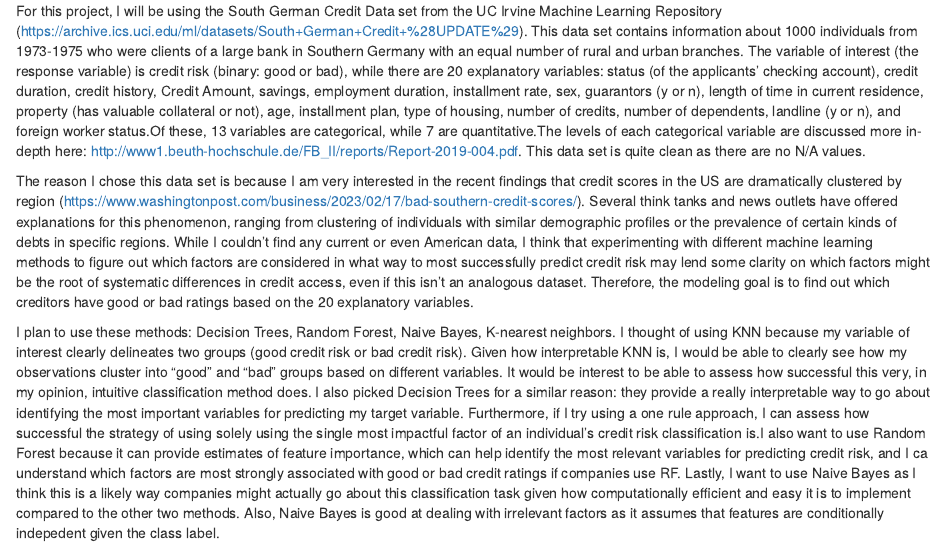
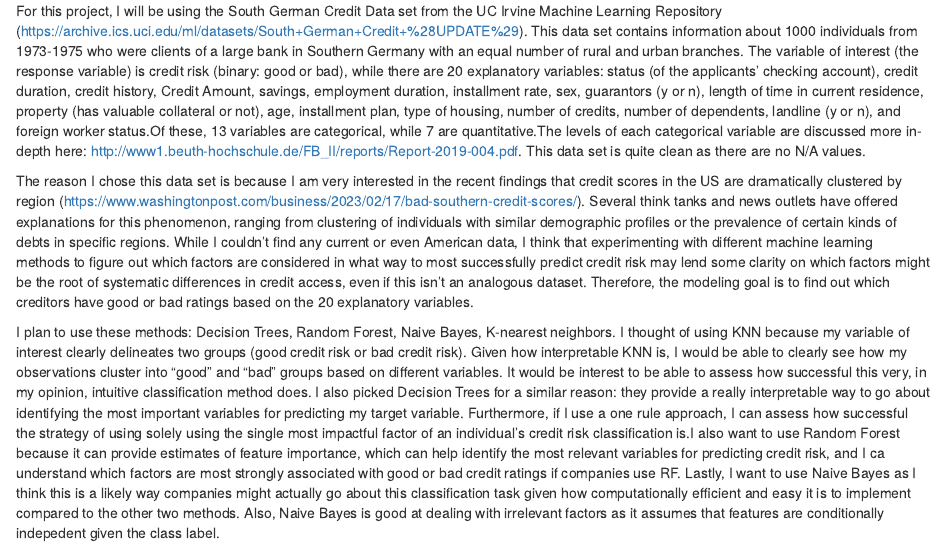
Before and after one commit to smehta6/Credit-Scoring-Project, an R Markdown document (index.Rmd): the page in a window 1100 px wide, from 190 px down. Rendered offline with R 4.5, knitr and Pandoc, with nearby package versions; drawn as R Markdown's standard HTML page in place of the format the file asks for.

Commit message:
Update index.Rmd

```diff
--- a/index.Rmd
+++ b/index.Rmd
@@ -10,4 +10,4 @@ For this project, I will be using the South German Credit Data set from the UC I
 
 The reason I chose this data set is because I am very interested in the recent findings that credit scores in the US are dramatically clustered by region (https://www.washingtonpost.com/business/2023/02/17/bad-southern-credit-scores/). Several think tanks and news outlets have offered explanations for this phenomenon, ranging from clustering of individuals with similar demographic profiles or the prevalence of certain kinds of debts in specific regions. While I couldn't find any current or even American data, I think that experimenting with different machine learning methods to figure out which factors are considered in what way to most successfully predict credit risk may lend some clarity on which factors might be the root of systematic differences in credit access, even if this isn't an analogous dataset. Therefore, the modeling goal is to find out which creditors have good or bad ratings based on the 20 explanatory variables.
 
-I plan to use these methods: Decision Trees, Random Forest, Naive Bayes, K-nearest neighbors. I thought of using KNN because my variable of interest clearly delineates two groups (good credit risk or bad credit risk). Given how interpretable KNN is, I would be able to clearly see how my observations cluster into "good" and "bad" groups based on different variables. It would be interest to be able to assess how successful this very, in my opinion, intuitive classification method does. I also picked Decision Trees for a similar reason: they provide a really interpretable way to go about identifying the most important variables for predicting my target variable. Furthermore, if I try using a one rule approach, I can assess how successful the strategy of using solely using the single most impactful factor of an individual's credit risk classification is.I also want to use Random Forest because it can provide estimates of feature importance, which can help identify the most relevant variables for predicting credit risk, and I ca understand which factors are most strongly associated with good or bad credit ratings if companies use RF. Lastly, I want to use Naive Bayes as I think this is a likely way companies might actually go about this classification task given how computationally efficient and easy it is to implement compared to the other two methods. Also, Naive Bayes is good at dealing with irrelevant factors as it assumes that features are conditionally indepedent given the class label.
+I plan to use these methods: Decision Trees, Random Forest, Naive Bayes, K-nearest neighbors. I thought of using KNN because my variable of interest clearly delineates two groups (good credit risk or bad credit risk). Given how interpretable KNN is, I would be able to clearly see how my observations cluster into "good" and "bad" groups based on different variables. It would be interest to be able to assess how successful this very, in my opinion, intuitive classification method does. I also picked Decision Trees for a similar reason: they provide a really interpretable way to go about identifying the most important variables for predicting my target variable. Furthermore, if I use a one rule approach, I can assess how successful the strategy of using solely using the single most impactful factor of an individual's credit risk classification is.I also want to use Random Forest because it can provide estimates of feature importance, which can help identify the most relevant variables for predicting credit risk, and I ca understand which factors are most strongly associated with good or bad credit ratings if companies use RF. Lastly, I want to use Naive Bayes as I think this is a likely way companies might actually go about this classification task given how computationally efficient and easy it is to implement compared to the other two methods. Also, Naive Bayes is good at dealing with irrelevant factors as it assumes that features are conditionally indepedent given the class label.
```
